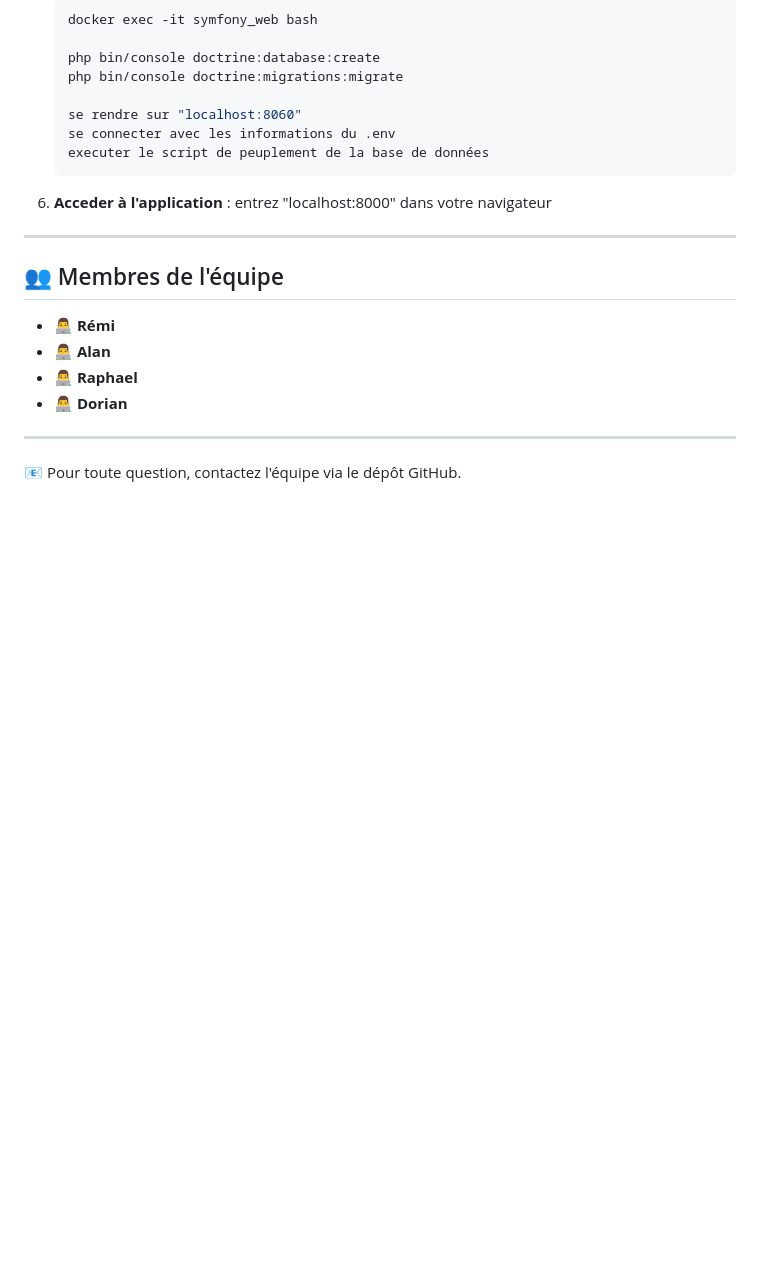
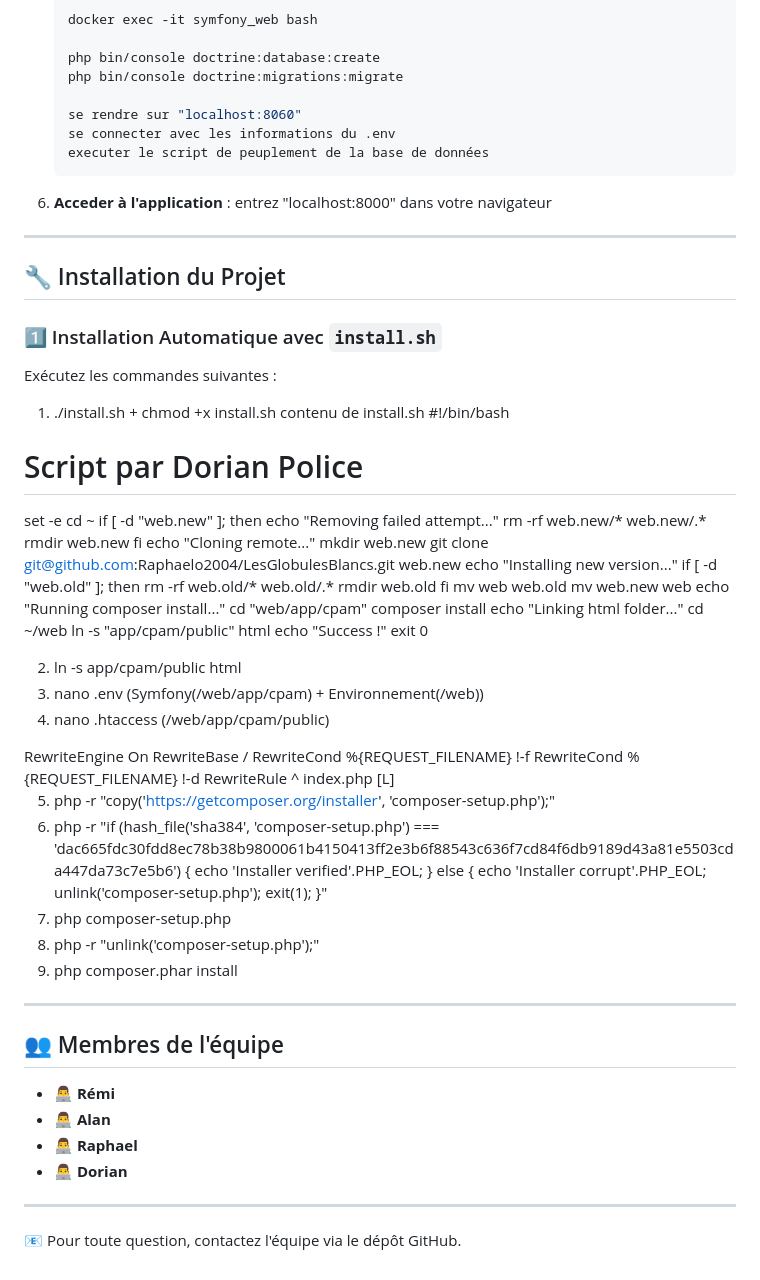
Before and after one commit to Raphaelo2004/LesGlobulesBlancs, a Markdown page: README.md, the part around the change. GitHub-like rendering; blank space fills up the shorter version.

```diff
--- a/README.md
+++ b/README.md
@@ -197,7 +197,65 @@ Les constantes doivent être en UPPER_SNAKE_CASE (NOMBRE_MAX).
 6. **Acceder à l'application** :
    entrez "localhost:8000" dans votre navigateur
 
+
 ---
+
+## 🔧 Installation du Projet
+
+### 1️⃣ Installation Automatique avec `install.sh`
+
+Exécutez les commandes suivantes :
+
+1) ./install.sh + chmod +x install.sh
+contenu de install.sh
+#!/bin/bash
+# Script par Dorian Police
+set -e
+cd ~
+if [ -d "web.new" ]; then
+    echo "Removing failed attempt..."
+    rm -rf web.new/* web.new/.*
+    rmdir web.new
+fi
+echo "Cloning remote..."
+mkdir web.new
+git clone git@github.com:Raphaelo2004/LesGlobulesBlancs.git web.new
+echo "Installing new version..."
+if [ -d "web.old" ]; then
+    rm -rf web.old/* web.old/.*
+    rmdir web.old
+fi
+mv web web.old
+mv web.new web
+echo "Running composer install..."
+cd "web/app/cpam"
+composer install
+echo "Linking html folder..."
+cd ~/web
+ln -s "app/cpam/public" html
+echo "Success !"
+exit 0
+
+2) ln -s app/cpam/public html
+3) nano .env (Symfony(/web/app/cpam) + Environnement(/web))
+4) nano .htaccess (/web/app/cpam/public)
+<IfModule mod_rewrite.c>
+    RewriteEngine On
+    RewriteBase /
+    RewriteCond %{REQUEST_FILENAME} !-f
+    RewriteCond %{REQUEST_FILENAME} !-d
+    RewriteRule ^ index.php [L]
+</IfModule>
+
+5) php -r "copy('https://getcomposer.org/installer', 'composer-setup.php');"
+6) php -r "if (hash_file('sha384', 'composer-setup.php') === 'dac665fdc30fdd8ec78b38b9800061b4150413ff2e3b6f88543c636f7cd84f6db9189d43a81e5503cda447da73c7e5b6') { echo 'Installer verified'.PHP_EOL; } else { echo 'Installer corrupt'.PHP_EOL; unlink('composer-setup.php'); exit(1); }"
+7) php composer-setup.php
+8) php -r "unlink('composer-setup.php');"
+9) php composer.phar install
+
+
+---
+
 
 ## 👥 Membres de l'équipe
 
```
